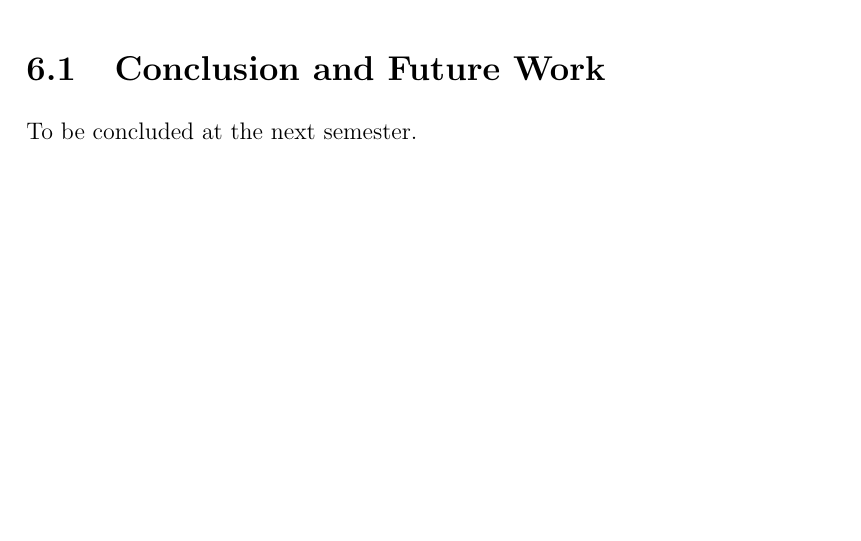
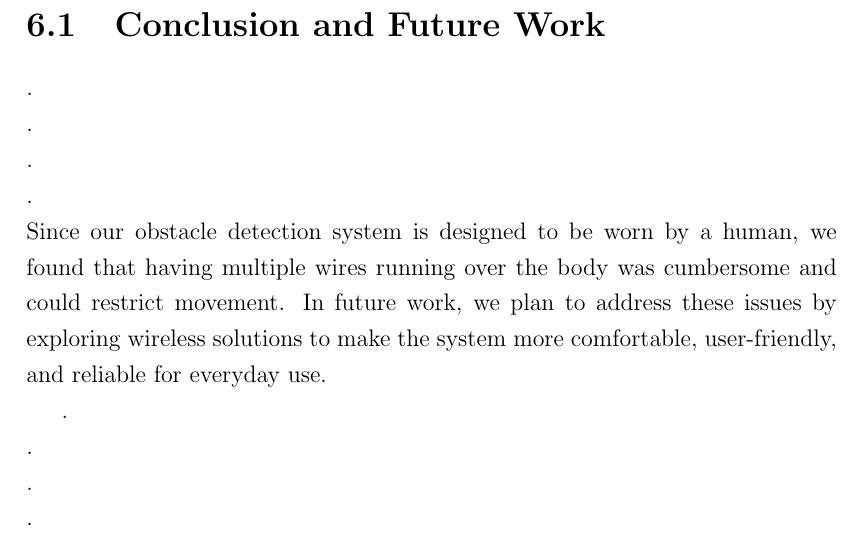
Before and after one commit to BinAl-Sadiq/Graduation-Project-Report-O, a LaTeX thesis (main.tex, which reads ch5/5.1_Conclusion.tex): part of page 60 of 67, cut so that both start at the same text, the shorter picture padded with empty space. Compiled offline with pdfLaTeX.

Commit message:
added at conclusion & future work

```diff
--- a/ch5/5.1_Conclusion.tex
+++ b/ch5/5.1_Conclusion.tex
@@ -1,2 +1,6 @@
 \section{Conclusion and Future Work}
-To be concluded at the next semester.
+
+.\\.\\.\\.\\
+Since our obstacle detection system is designed to be worn by a human, we found that having multiple wires running over the body was cumbersome and could restrict movement. In future work, we plan to address these issues by exploring wireless solutions to make the system more comfortable, user-friendly, and reliable for everyday use.
+
+.\\.\\.\\.\\
```
Also changed, not shown: 2 other files.
